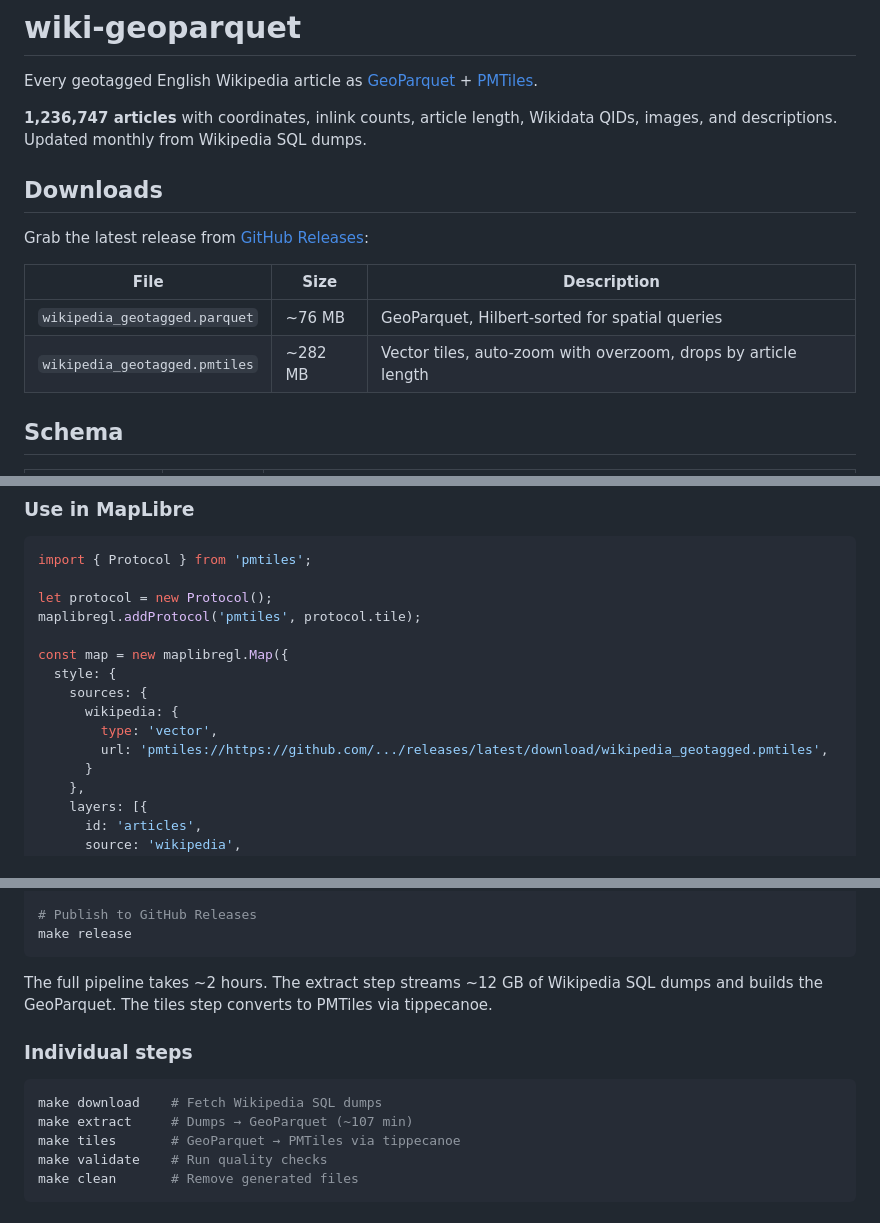
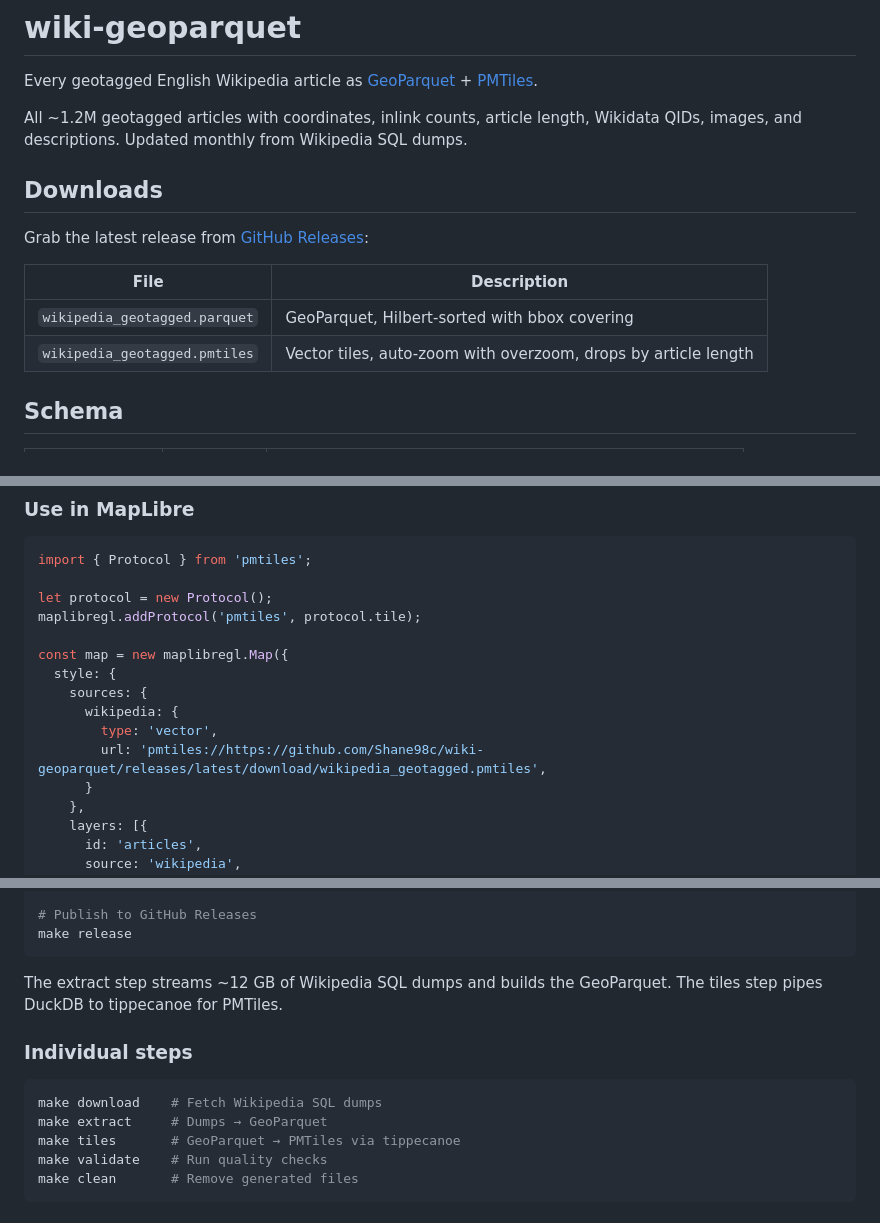
Before and after one commit to Shane98c/wiki-geoparquet, a Markdown page: README.md, 3 parts joined by grey strips. Drawn GitHub-style.

````diff
--- a/README.md
+++ b/README.md
@@ -2,16 +2,16 @@
 
 Every geotagged English Wikipedia article as [GeoParquet](https://geoparquet.org/) + [PMTiles](https://docs.protomaps.com/pmtiles/).
 
-**1,236,747 articles** with coordinates, inlink counts, article length, Wikidata QIDs, images, and descriptions. Updated monthly from Wikipedia SQL dumps.
+All ~1.2M geotagged articles with coordinates, inlink counts, article length, Wikidata QIDs, images, and descriptions. Updated monthly from Wikipedia SQL dumps.
 
 ## Downloads
 
 Grab the latest release from [GitHub Releases](../../releases/latest):
 
-| File | Size | Description |
-|------|------|-------------|
-| `wikipedia_geotagged.parquet` | ~76 MB | GeoParquet, Hilbert-sorted for spatial queries |
-| `wikipedia_geotagged.pmtiles` | ~282 MB | Vector tiles, auto-zoom with overzoom, drops by article length |
+| File | Description |
+|------|-------------|
+| `wikipedia_geotagged.parquet` | GeoParquet, Hilbert-sorted with bbox covering |
+| `wikipedia_geotagged.pmtiles` | Vector tiles, auto-zoom with overzoom, drops by article length |
 
 ## Schema
 
@@ -75,7 +74,7 @@ const map = new maplibregl.Map({
     sources: {
       wikipedia: {
         type: 'vector',
-        url: 'pmtiles://https://github.com/.../releases/latest/download/wikipedia_geotagged.pmtiles',
+        url: 'pmtiles://https://github.com/Shane98c/wiki-geoparquet/releases/latest/download/wikipedia_geotagged.pmtiles',
       }
     },
     layers: [{
@@ -124,13 +123,13 @@ make build
 make release
 ```
 
-The full pipeline takes ~2 hours. The extract step streams ~12 GB of Wikipedia SQL dumps and builds the GeoParquet. The tiles step converts to PMTiles via tippecanoe.
+The extract step streams ~12 GB of Wikipedia SQL dumps and builds the GeoParquet. The tiles step pipes DuckDB to tippecanoe for PMTiles.
 
 ### Individual steps
 
 ```bash
 make download    # Fetch Wikipedia SQL dumps
-make extract     # Dumps → GeoParquet (~107 min)
+make extract     # Dumps → GeoParquet
 make tiles       # GeoParquet → PMTiles via tippecanoe
 make validate    # Run quality checks
 make clean       # Remove generated files
````
Also changed, not shown: other parts of README.md (+0 -1 lines).
